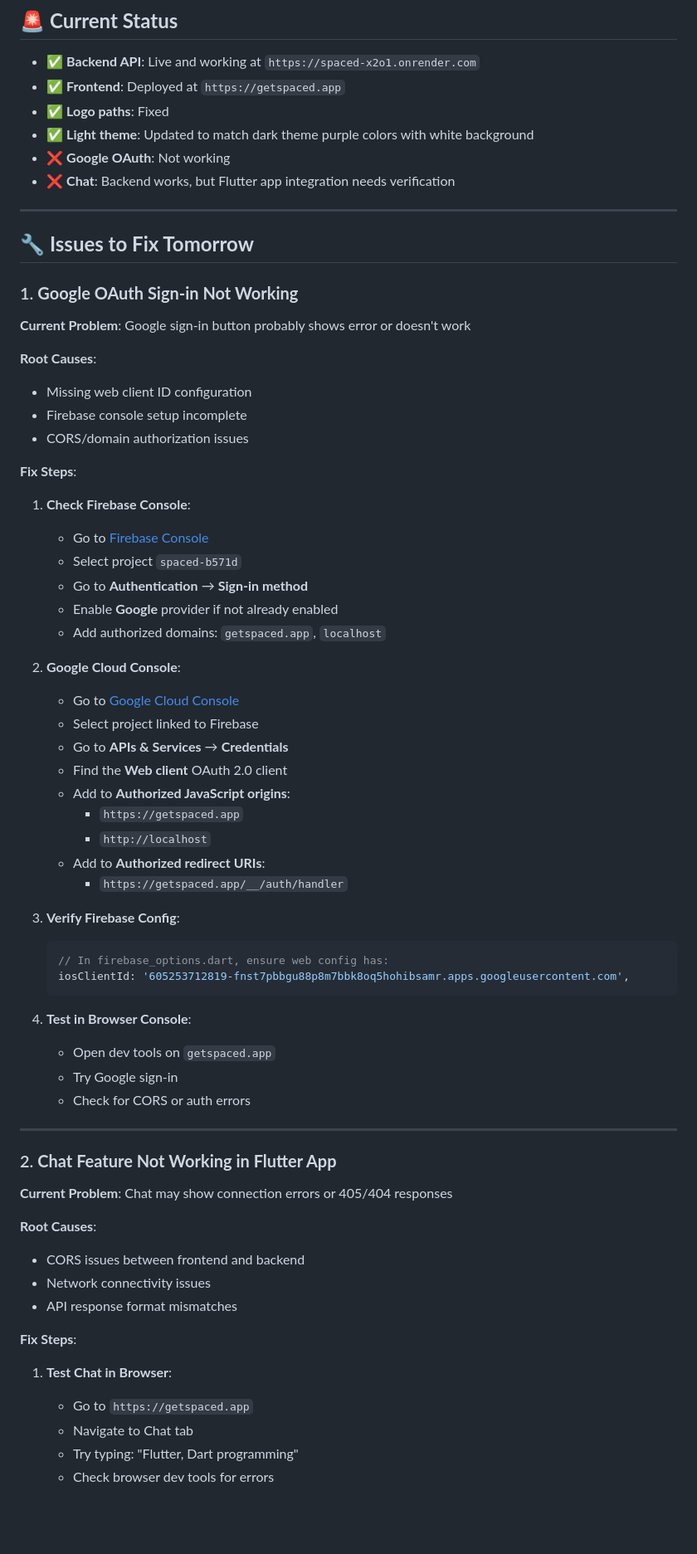
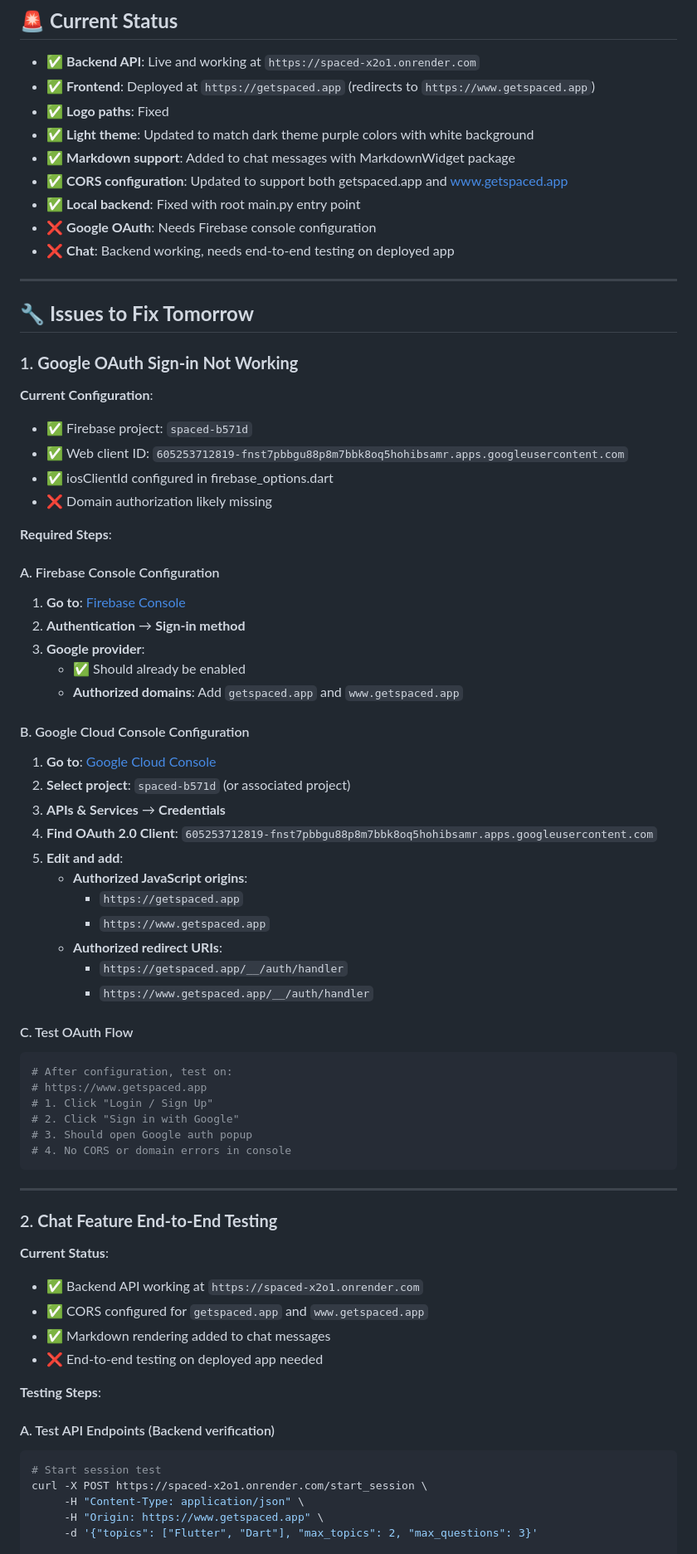
Before and after one commit to cogodo/spaced, a Markdown page: NEXT_STEPS.md, the part around one of its changes. Shown at 83% size. Rendered like a GitHub page; blank space fills up the shorter version.

Commit message:
Update NEXT_STEPS.md with progress and clear Google OAuth action items

````diff
--- a/NEXT_STEPS.md
+++ b/NEXT_STEPS.md
@@ -2,11 +2,14 @@
 
 ## 🚨 **Current Status**
 - ✅ **Backend API**: Live and working at `https://spaced-x2o1.onrender.com`
-- ✅ **Frontend**: Deployed at `https://getspaced.app`
+- ✅ **Frontend**: Deployed at `https://getspaced.app` (redirects to `https://www.getspaced.app`)
 - ✅ **Logo paths**: Fixed
 - ✅ **Light theme**: Updated to match dark theme purple colors with white background
-- ❌ **Google OAuth**: Not working
-- ❌ **Chat**: Backend works, but Flutter app integration needs verification
+- ✅ **Markdown support**: Added to chat messages with MarkdownWidget package
+- ✅ **CORS configuration**: Updated to support both getspaced.app and www.getspaced.app
+- ✅ **Local backend**: Fixed with root main.py entry point
+- ❌ **Google OAuth**: Needs Firebase console configuration
+- ❌ **Chat**: Backend working, needs end-to-end testing on deployed app
 
 ---
 
@@ -14,58 +17,61 @@
 
 ### 1. **Google OAuth Sign-in Not Working**
 
-**Current Problem**: Google sign-in button probably shows error or doesn't work
+**Current Configuration**:
+- ✅ Firebase project: `spaced-b571d`
+- ✅ Web client ID: `605253712819-fnst7pbbgu88p8m7bbk8oq5hohibsamr.apps.googleusercontent.com`
+- ✅ iosClientId configured in firebase_options.dart
+- ❌ Domain authorization likely missing
 
-**Root Causes**:
-- Missing web client ID configuration
-- Firebase console setup incomplete
-- CORS/domain authorization issues
+**Required Steps**:
 
-**Fix Steps**:
-1. **Check Firebase Console**:
-   - Go to [Firebase Console](https://console.firebase.google.com/)
-   - Select project `spaced-b571d`
-   - Go to **Authentication** → **Sign-in method**
-   - Enable **Google** provider if not already enabled
-   - Add authorized domains: `getspaced.app`, `localhost`
+#### A. Firebase Console Configuration
+1. **Go to**: [Firebase Console](https://console.firebase.google.com/project/spaced-b571d)
+2. **Authentication** → **Sign-in method**
+3. **Google provider**:
+   - ✅ Should already be enabled
+   - **Authorized domains**: Add `getspaced.app` and `www.getspaced.app`
 
-2. **Google Cloud Console**:
-   - Go to [Google Cloud Console](https://console.cloud.google.com/)
-   - Select project linked to Firebase
-   - Go to **APIs & Services** → **Credentials**
-   - Find the **Web client** OAuth 2.0 client
-   - Add to **Authorized JavaScript origins**:
+#### B. Google Cloud Console Configuration
+1. **Go to**: [Google Cloud Console](https://console.cloud.google.com/)
+2. **Select project**: `spaced-b571d` (or associated project)
+3. **APIs & Services** → **Credentials**
+4. **Find OAuth 2.0 Client**: `605253712819-fnst7pbbgu88p8m7bbk8oq5hohibsamr.apps.googleusercontent.com`
+5. **Edit and add**:
+   - **Authorized JavaScript origins**:
      - `https://getspaced.app`
-     - `http://localhost`
-   - Add to **Authorized redirect URIs**:
+     - `https://www.getspaced.app`
+   - **Authorized redirect URIs**:
      - `https://getspaced.app/__/auth/handler`
+     - `https://www.getspaced.app/__/auth/handler`
 
-3. **Verify Firebase Config**:
-   ```dart
-   // In firebase_options.dart, ensure web config has:
-   iosClientId: '605253712819-fnst7pbbgu88p8m7bbk8oq5hohibsamr.apps.googleusercontent.com',
-   ```
-
-4. **Test in Browser Console**:
-   - Open dev tools on `getspaced.app`
-   - Try Google sign-in
-   - Check for CORS or auth errors
+#### C. Test OAuth Flow
+```bash
+# After configuration, test on:
+# https://www.getspaced.app
+# 1. Click "Login / Sign Up"
+# 2. Click "Sign in with Google"
+# 3. Should open Google auth popup
+# 4. No CORS or domain errors in console
+```
 
 ---
 
-### 2. **Chat Feature Not Working in Flutter App**
+### 2. **Chat Feature End-to-End Testing**
 
-**Current Problem**: Chat may show connection errors or 405/404 responses
+**Current Status**:
+- ✅ Backend API working at `https://spaced-x2o1.onrender.com`
+- ✅ CORS configured for `getspaced.app` and `www.getspaced.app`
+- ✅ Markdown rendering added to chat messages
+- ❌ End-to-end testing on deployed app needed
 
-**Root Causes**:
-- CORS issues between frontend and backend
-- Network connectivity issues
-- API response format mismatches
+**Testing Steps**:
 
-**Fix Steps**:
-1. **Test Chat in Browser**:
-   - Go to `https://getspaced.app`
-   - Navigate to Chat tab
-   - Try typing: "Flutter, Dart programming"
-   - Check browser dev tools for errors
+#### A. Test API Endpoints (Backend verification)
+```bash
+# Start session test
+curl -X POST https://spaced-x2o1.onrender.com/start_session \
+     -H "Content-Type: application/json" \
+     -H "Origin: https://www.getspaced.app" \
+     -d '{"topics": ["Flutter", "Dart"], "max_topics": 2, "max_questions": 3}'
 
````
Also changed, not shown: other parts of NEXT_STEPS.md (+48 -35 lines).
